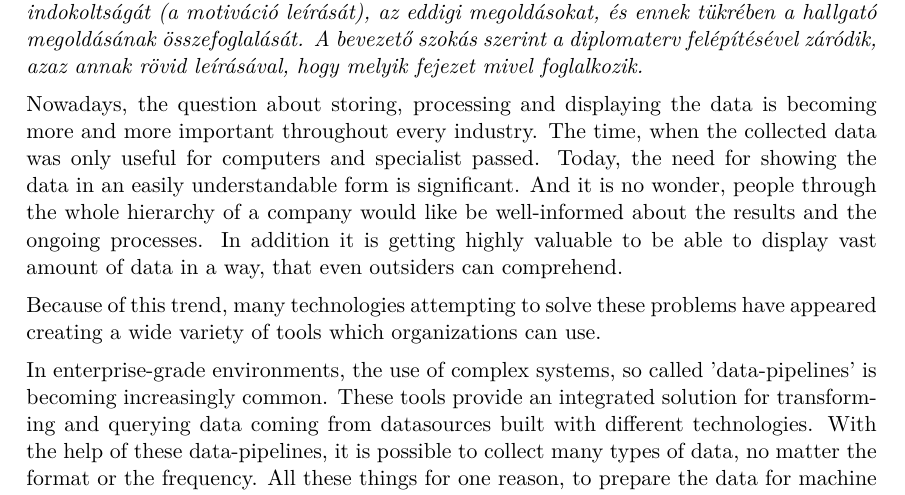
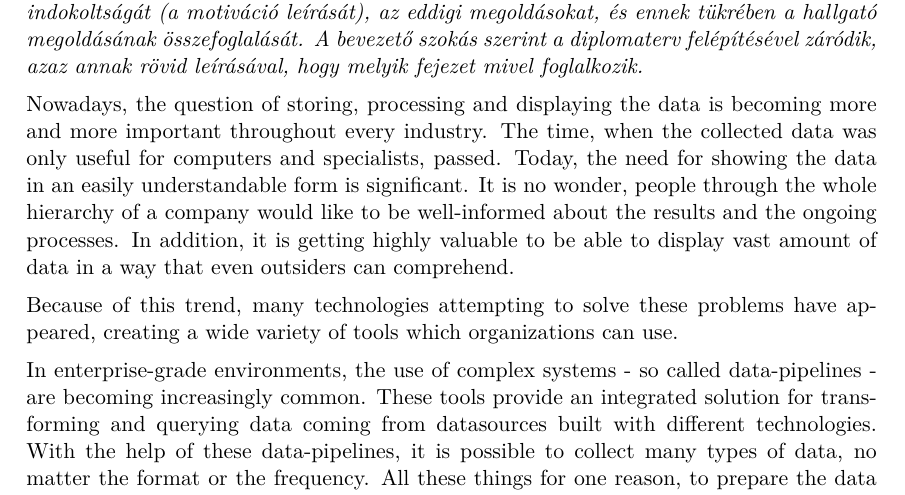
Before and after one commit to martonorova/thesis, a LaTeX thesis (docs/thesis/thesis.tex, which reads docs/thesis/content/introduction.tex): part of page 9 of 18, cut so that both start at the same text. Compiled offline with XeLaTeX.

Commit message:
Spell checks

```diff
--- a/docs/thesis/content/introduction.tex
+++ b/docs/thesis/content/introduction.tex
@@ -6,12 +6,12 @@
 A bevezető szokás szerint a diplomaterv felépítésével záródik, azaz annak rövid leírásával, hogy melyik fejezet mivel foglalkozik.}
 
 
-Nowadays, the question about storing, processing and displaying the data is becoming more and more important throughout every industry. The time, when the collected data was only useful for computers and specialist passed. Today, the need for showing the data in an easily understandable form is significant. And it is no wonder, people through the whole hierarchy of a company would like be well-informed about the results and the ongoing processes. In addition it is getting highly valuable to be able to display vast amount of data in a way, that even outsiders can comprehend.
+Nowadays, the question of storing, processing and displaying the data is becoming more and more important throughout every industry. The time, when the collected data was only useful for computers and specialists, passed. Today, the need for showing the data in an easily understandable form is significant. It is no wonder, people through the whole hierarchy of a company would like to be well-informed about the results and the ongoing processes. In addition, it is getting highly valuable to be able to display vast amount of data in a way that even outsiders can comprehend.
 
 Because of this trend, many technologies attempting to solve these problems have
-appeared creating a wide variety of tools which organizations can use.
+appeared, creating a wide variety of tools which organizations can use.
 
-In enterprise-grade environments, the use of complex systems, so called 'data-pipelines' is becoming increasingly common. These tools provide an integrated solution for transforming and querying data coming from datasources built with different technologies. With the help of these data-pipelines, it is possible to collect many types of data, no matter the format or the frequency. All these things for one reason, to prepare the data for machine or human decision-making.
+In enterprise-grade environments, the use of complex systems - so called data-pipelines - are becoming increasingly common. These tools provide an integrated solution for transforming and querying data coming from datasources built with different technologies. With the help of these data-pipelines, it is possible to collect many types of data, no matter the format or the frequency. All these things for one reason, to prepare the data for machine or human decision-making.
 
 %---
 \section{Problem definition}
```
Also changed, not shown: docs/thesis/thesis.pdf.
